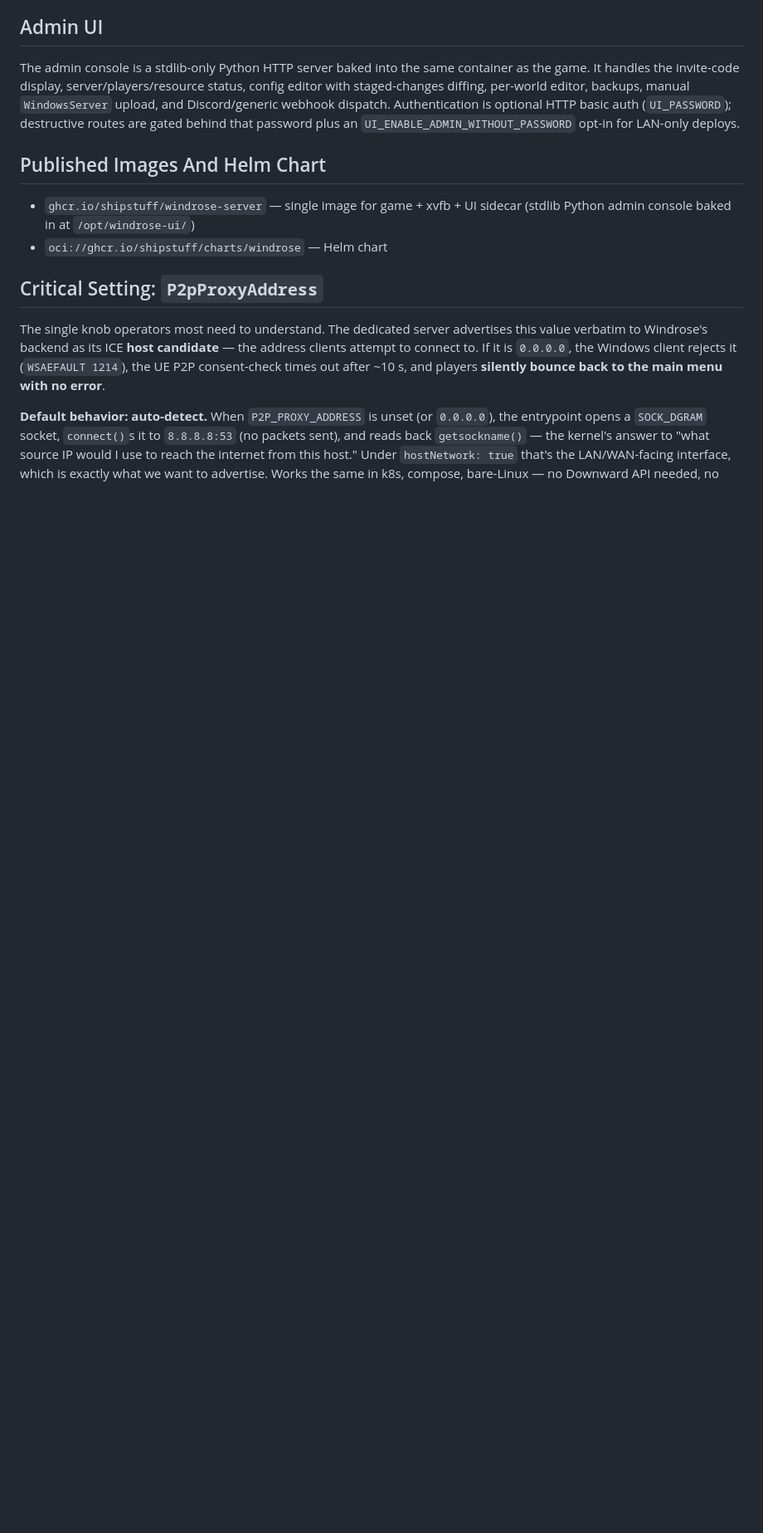
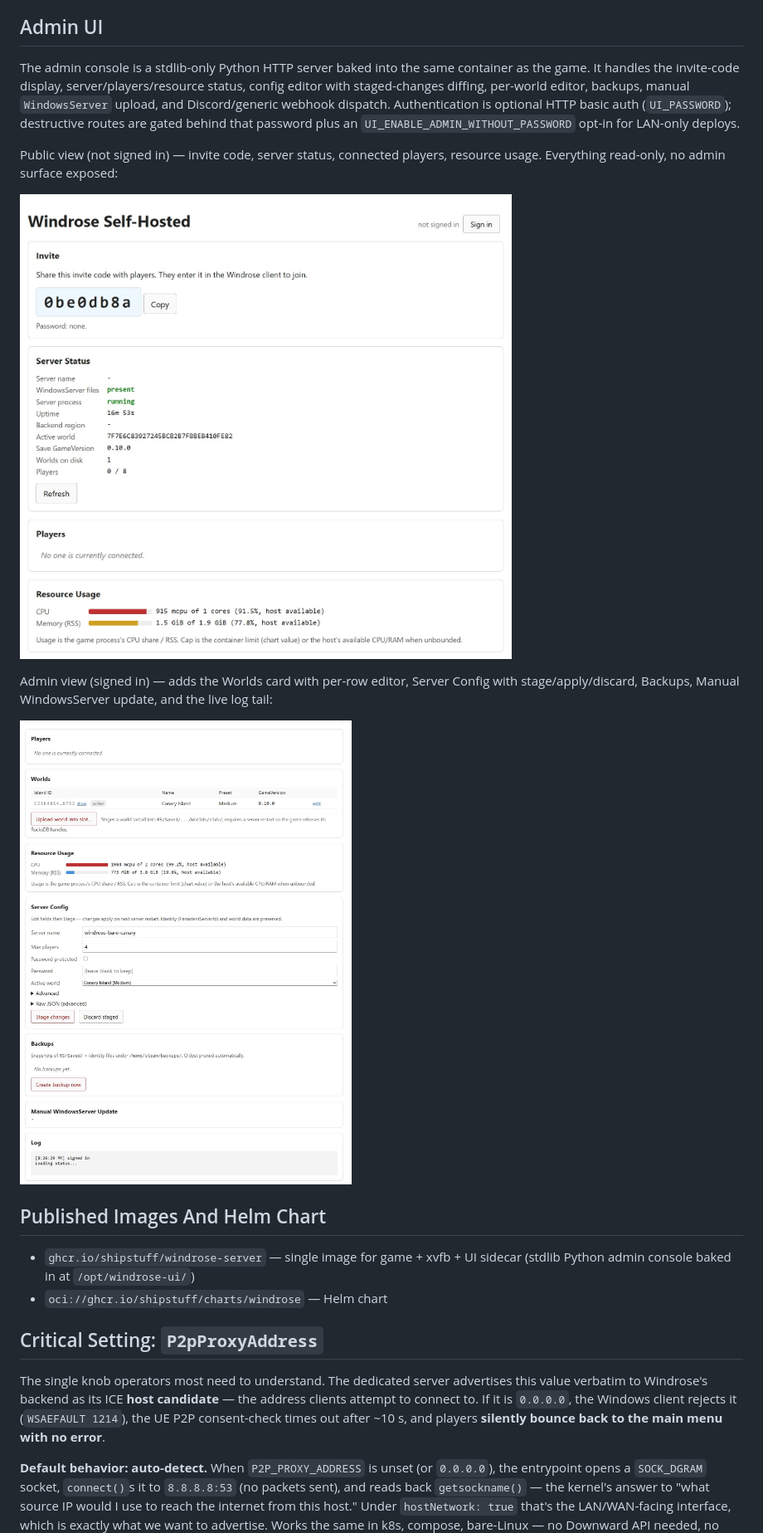
Before and after one commit to shipstuff/windrose-self-hosted, a Markdown page: README.md, the part around one of its changes. Shown at 83% size. GitHub-like rendering; pictures changed too: docs/screenshots/01-public-view.jpg (added), docs/screenshots/02-admin-view.jpg (added); blank space fills up the shorter version.

```diff
--- a/README.md
+++ b/README.md
@@ -29,13 +29,13 @@ Other Windrose dockerizations exist — this one leans on patterns we already op
 
 The admin console is a stdlib-only Python HTTP server baked into the same container as the game. It handles the invite-code display, server/players/resource status, config editor with staged-changes diffing, per-world editor, backups, manual `WindowsServer` upload, and Discord/generic webhook dispatch. Authentication is optional HTTP basic auth (`UI_PASSWORD`); destructive routes are gated behind that password plus an `UI_ENABLE_ADMIN_WITHOUT_PASSWORD` opt-in for LAN-only deploys.
 
-<!-- Screenshots: add under docs/screenshots/ when a real deployment is handy.
-     Suggested: the invite card, the server config stage/diff view,
-     the worlds card with per-row editor, the backups table. Reference
-     them here as:
-     ![Invite card](docs/screenshots/invite.png)
-     ![Server config diff](docs/screenshots/config-diff.png)
--->
+Public view (not signed in) — invite code, server status, connected players, resource usage. Everything read-only, no admin surface exposed:
+
+![Public view: invite + status + players + resources](docs/screenshots/01-public-view.jpg)
+
+Admin view (signed in) — adds the Worlds card with per-row editor, Server Config with stage/apply/discard, Backups, Manual WindowsServer update, and the live log tail:
+
+![Admin view: worlds + server config + backups + log](docs/screenshots/02-admin-view.jpg)
 
 
 ## Published Images And Helm Chart
```
Also changed, not shown: other parts of README.md (+52 -1 lines), 4 other files.
